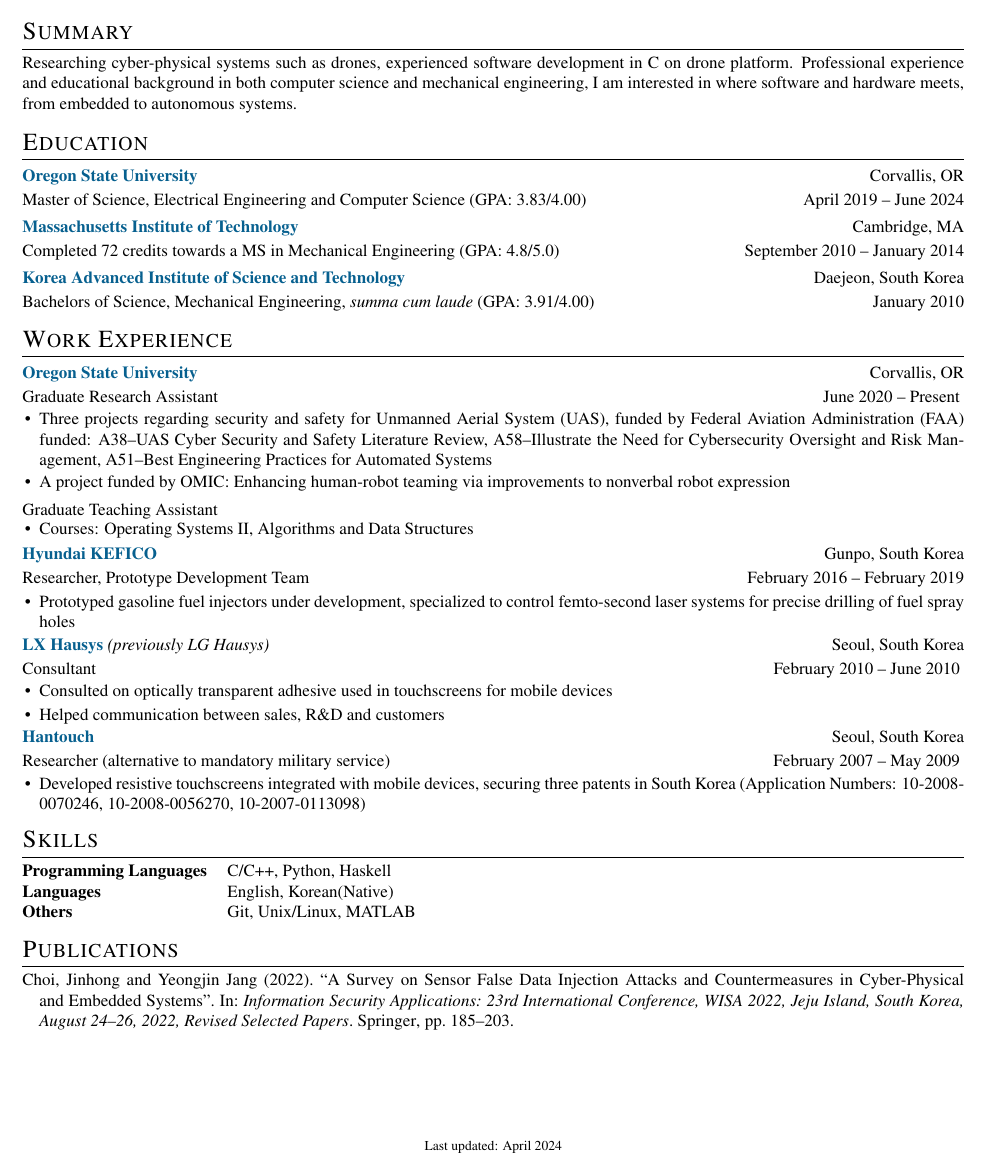
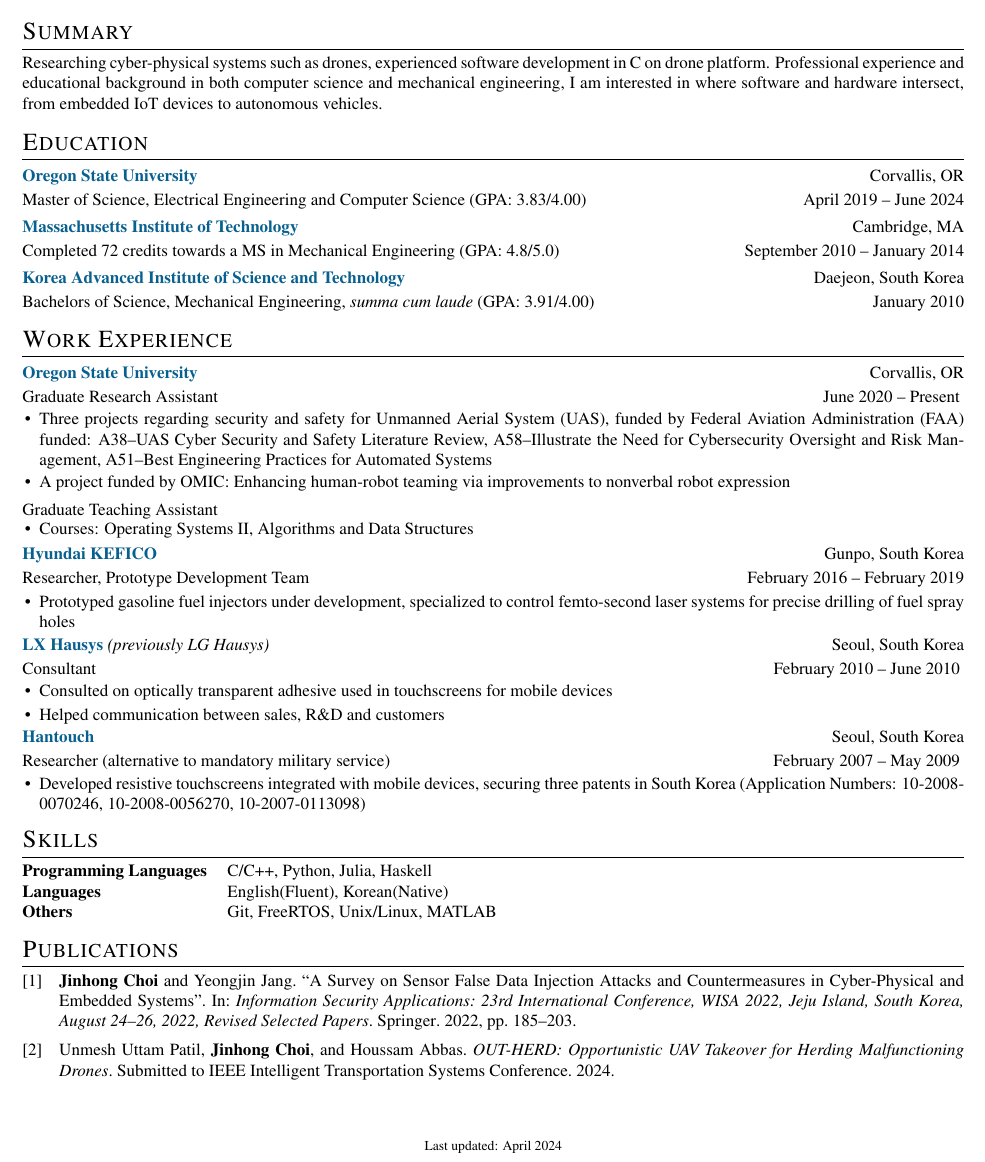
Before and after one commit to imreburn/imreburn.github.io, a LaTeX CV (cv.tex, which reads citations.bib): part of the page, cut so that both start at the same text. Compiled offline with pdfLaTeX.

Commit message:
Updates from Overleaf

```diff
--- a/citations.bib
+++ b/citations.bib
@@ -1,12 +1,19 @@
 @inproceedings{choi2022survey,
   title={A Survey on Sensor False Data Injection Attacks and Countermeasures in Cyber-Physical and Embedded Systems},
-  author={Choi, Jinhong and Jang, Yeongjin},
+  author={\textbf{Jinhong Choi} and Yeongjin Jang},
   booktitle={Information Security Applications: 23rd International Conference, WISA 2022, Jeju Island, South Korea, August 24--26, 2022, Revised Selected Papers},
   pages={185--203},
   year={2022},
   organization={Springer}
 }
 
+@misc{patil2024outherd,
+    author = {Unmesh Uttam Patil and \textbf{Jinhong Choi} and Houssam Abbas},
+    title = {OUT-HERD: Opportunistic UAV Takeover for Herding Malfunctioning
+      Drones},
+    year = {2024},
+    note = {Submitted to IEEE Intelligent Transportation Systems Conference}
+}
 % @article{dummypaper2,
 % 	title = {Paper II: This is another paper },
 % 	volume = {99},
--- a/cv.tex
+++ b/cv.tex
@@ -82,14 +82,15 @@
 \titlespacing{\section}{0pt}{10pt}{10pt}
 
 %for publications
-\usepackage[style=authoryear,sorting=ynt, maxbibnames=2]{biblatex}
+% \usepackage[style=authoryear,sorting=ynt, maxbibnames=2]{biblatex}
+\usepackage[natbib, maxcitenames=3, mincitenames=1]{biblatex}
 
 %Setup hyperref package, and colours for links
 \usepackage[unicode, draft=false]{hyperref}
 \definecolor{linkcolour}{rgb}{0,0.2,0.6}
 \hypersetup{colorlinks,breaklinks,urlcolor=linkcolour,linkcolor=linkcolour}
 \addbibresource{citations.bib}
-\setlength\bibitemsep{1em}
+\setlength\bibitemsep{0.5em}
 
 % for social icons
 \usepackage{fontawesome5}
@@ -139,7 +140,7 @@
 \section{Summary}
 }
 \vspace{-2mm}
-Researching cyber-physical systems such as drones, experienced software development in C on drone platform. Professional experience and educational background in both computer science and mechanical engineering, I am interested in where software and hardware meets, from embedded to autonomous systems.
+Researching cyber-physical systems such as drones, experienced software development in C on drone platform. Professional experience and educational background in both computer science and mechanical engineering, I am interested in where software and hardware intersect, from embedded IoT devices to autonomous vehicles.
 % current experience, focus, interest?
 % interest - embedded software development, C C++
 % what is my experience? hardware - auto industry, software - drone
@@ -251,9 +252,9 @@
 }
 \vspace{-2.5mm}
 \begin{tabularx}{\linewidth}{@{}l X@{}}
-\textbf{Programming Languages} &  \normalsize{C/C++, Python, Haskell}\\
-\textbf{Languages}  &  \normalsize{English, Korean(Native)}\\
-\textbf{Others}  &  \normalsize{Git, Unix/Linux, MATLAB}\\
+\textbf{Programming Languages} &  \normalsize{C/C++, Python, Julia, Haskell}\\
+\textbf{Languages}  &  \normalsize{English(Fluent), Korean(Native)}\\
+\textbf{Others}  &  \normalsize{Git, FreeRTOS, Unix/Linux, MATLAB}\\
 \end{tabularx}
 
 %----------------------------------------------------------------------------------------
```
Also changed, not shown: cv.tex (2 more changed lines).
